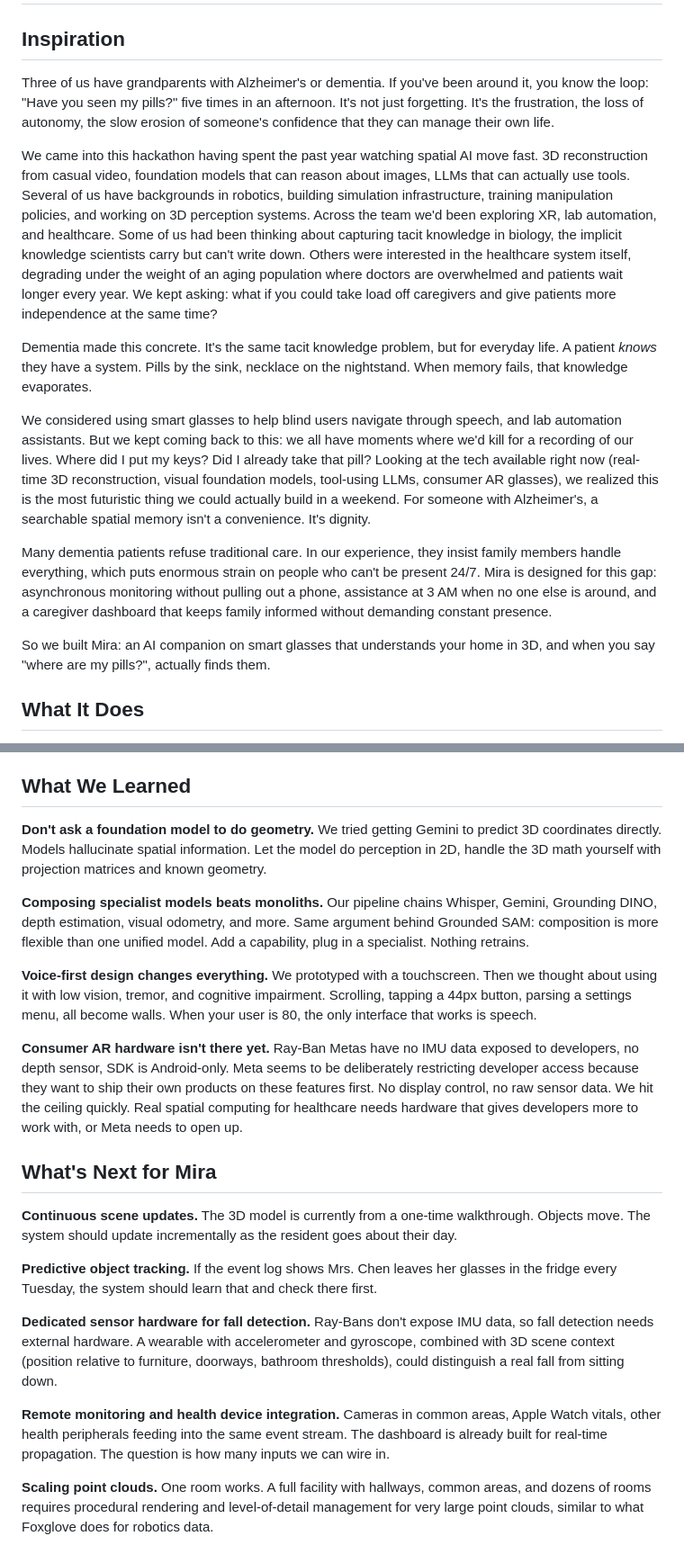
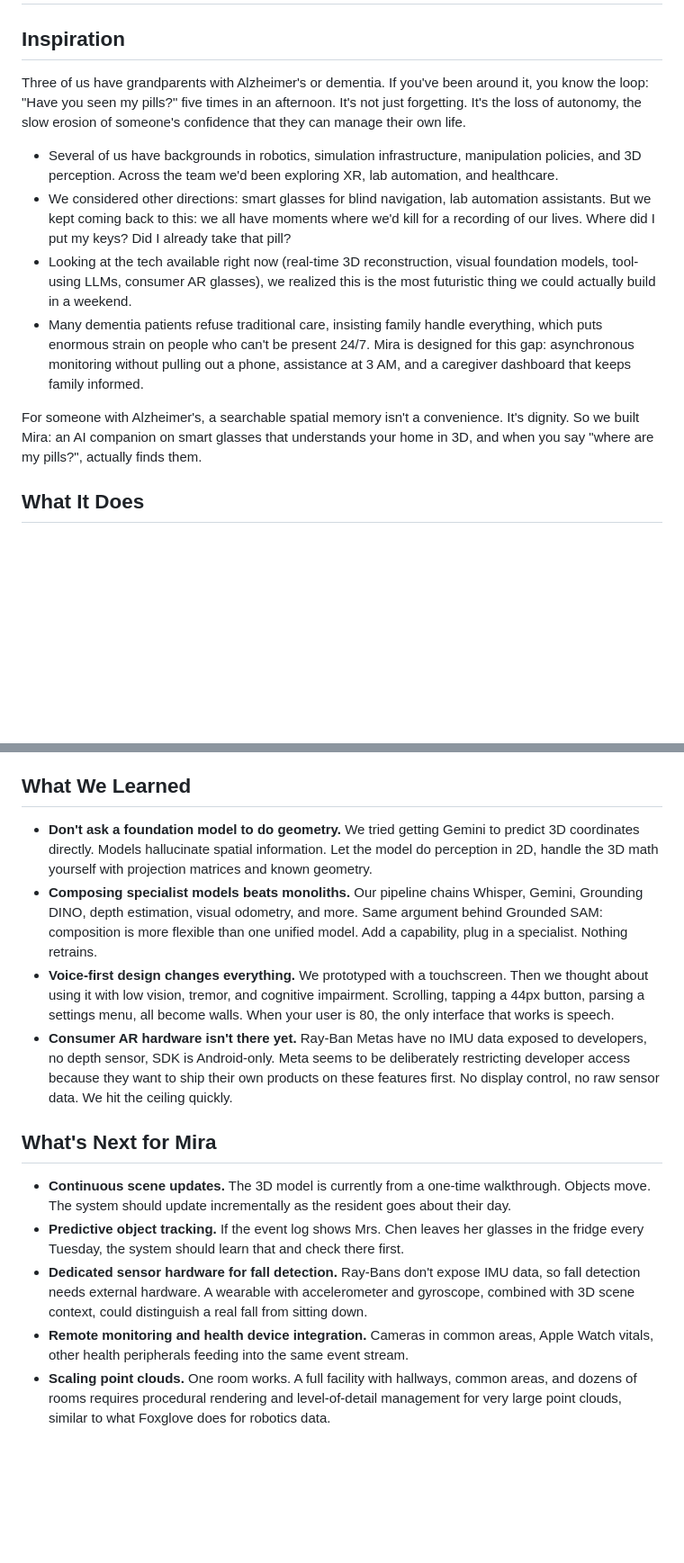
Before and after one commit to nathanjzhao/treehacks2026, a Markdown page: devpost.md, 2 parts joined by grey strips. Shown at 90% size. Drawn GitHub-style; blank space fills up the shorter version.

```diff
--- a/devpost.md
+++ b/devpost.md
@@ -2,17 +2,14 @@
 
 ## Inspiration
 
-Three of us have grandparents with Alzheimer's or dementia. If you've been around it, you know the loop: "Have you seen my pills?" five times in an afternoon. It's not just forgetting. It's the frustration, the loss of autonomy, the slow erosion of someone's confidence that they can manage their own life.
+Three of us have grandparents with Alzheimer's or dementia. If you've been around it, you know the loop: "Have you seen my pills?" five times in an afternoon. It's not just forgetting. It's the loss of autonomy, the slow erosion of someone's confidence that they can manage their own life.
 
-We came into this hackathon having spent the past year watching spatial AI move fast. 3D reconstruction from casual video, foundation models that can reason about images, LLMs that can actually use tools. Several of us have backgrounds in robotics, building simulation infrastructure, training manipulation policies, and working on 3D perception systems. Across the team we'd been exploring XR, lab automation, and healthcare. Some of us had been thinking about capturing tacit knowledge in biology, the implicit knowledge scientists carry but can't write down. Others were interested in the healthcare system itself, degrading under the weight of an aging population where doctors are overwhelmed and patients wait longer every year. We kept asking: what if you could take load off caregivers and give patients more independence at the same time?
+- Several of us have backgrounds in robotics, simulation infrastructure, manipulation policies, and 3D perception. Across the team we'd been exploring XR, lab automation, and healthcare.
+- We considered other directions: smart glasses for blind navigation, lab automation assistants. But we kept coming back to this: we all have moments where we'd kill for a recording of our lives. Where did I put my keys? Did I already take that pill?
+- Looking at the tech available right now (real-time 3D reconstruction, visual foundation models, tool-using LLMs, consumer AR glasses), we realized this is the most futuristic thing we could actually build in a weekend.
+- Many dementia patients refuse traditional care, insisting family handle everything, which puts enormous strain on people who can't be present 24/7. Mira is designed for this gap: asynchronous monitoring without pulling out a phone, assistance at 3 AM, and a caregiver dashboard that keeps family informed.
 
-Dementia made this concrete. It's the same tacit knowledge problem, but for everyday life. A patient *knows* they have a system. Pills by the sink, necklace on the nightstand. When memory fails, that knowledge evaporates.
-
-We considered using smart glasses to help blind users navigate through speech, and lab automation assistants. But we kept coming back to this: we all have moments where we'd kill for a recording of our lives. Where did I put my keys? Did I already take that pill? Looking at the tech available right now (real-time 3D reconstruction, visual foundation models, tool-using LLMs, consumer AR glasses), we realized this is the most futuristic thing we could actually build in a weekend. For someone with Alzheimer's, a searchable spatial memory isn't a convenience. It's dignity.
-
-Many dementia patients refuse traditional care. In our experience, they insist family members handle everything, which puts enormous strain on people who can't be present 24/7. Mira is designed for this gap: asynchronous monitoring without pulling out a phone, assistance at 3 AM when no one else is around, and a caregiver dashboard that keeps family informed without demanding constant presence.
-
-So we built Mira: an AI companion on smart glasses that understands your home in 3D, and when you say "where are my pills?", actually finds them.
+For someone with Alzheimer's, a searchable spatial memory isn't a convenience. It's dignity. So we built Mira: an AI companion on smart glasses that understands your home in 3D, and when you say "where are my pills?", actually finds them.
 
 ## What It Does
 
@@ -69,22 +55,15 @@ Patient records de-identified before reaching any LLM. The model never sees a na
 
 ## What We Learned
 
-**Don't ask a foundation model to do geometry.** We tried getting Gemini to predict 3D coordinates directly. Models hallucinate spatial information. Let the model do perception in 2D, handle the 3D math yourself with projection matrices and known geometry.
-
-**Composing specialist models beats monoliths.** Our pipeline chains Whisper, Gemini, Grounding DINO, depth estimation, visual odometry, and more. Same argument behind Grounded SAM: composition is more flexible than one unified model. Add a capability, plug in a specialist. Nothing retrains.
-
-**Voice-first design changes everything.** We prototyped with a touchscreen. Then we thought about using it with low vision, tremor, and cognitive impairment. Scrolling, tapping a 44px button, parsing a settings menu, all become walls. When your user is 80, the only interface that works is speech.
-
-**Consumer AR hardware isn't there yet.** Ray-Ban Metas have no IMU data exposed to developers, no depth sensor, SDK is Android-only. Meta seems to be deliberately restricting developer access because they want to ship their own products on these features first. No display control, no raw sensor data. We hit the ceiling quickly. Real spatial computing for healthcare needs hardware that gives developers more to work with, or Meta needs to open up.
+- **Don't ask a foundation model to do geometry.** We tried getting Gemini to predict 3D coordinates directly. Models hallucinate spatial information. Let the model do perception in 2D, handle the 3D math yourself with projection matrices and known geometry.
+- **Composing specialist models beats monoliths.** Our pipeline chains Whisper, Gemini, Grounding DINO, depth estimation, visual odometry, and more. Same argument behind Grounded SAM: composition is more flexible than one unified model. Add a capability, plug in a specialist. Nothing retrains.
+- **Voice-first design changes everything.** We prototyped with a touchscreen. Then we thought about using it with low vision, tremor, and cognitive impairment. Scrolling, tapping a 44px button, parsing a settings menu, all become walls. When your user is 80, the only interface that works is speech.
+- **Consumer AR hardware isn't there yet.** Ray-Ban Metas have no IMU data exposed to developers, no depth sensor, SDK is Android-only. Meta seems to be deliberately restricting developer access because they want to ship their own products on these features first. No display control, no raw sensor data. We hit the ceiling quickly.
 
 ## What's Next for Mira
 
-**Continuous scene updates.** The 3D model is currently from a one-time walkthrough. Objects move. The system should update incrementally as the resident goes about their day.
-
-**Predictive object tracking.** If the event log shows Mrs. Chen leaves her glasses in the fridge every Tuesday, the system should learn that and check there first.
-
-**Dedicated sensor hardware for fall detection.** Ray-Bans don't expose IMU data, so fall detection needs external hardware. A wearable with accelerometer and gyroscope, combined with 3D scene context (position relative to furniture, doorways, bathroom thresholds), could distinguish a real fall from sitting down.
-
-**Remote monitoring and health device integration.** Cameras in common areas, Apple Watch vitals, other health peripherals feeding into the same event stream. The dashboard is already built for real-time propagation. The question is how many inputs we can wire in.
-
-**Scaling point clouds.** One room works. A full facility with hallways, common areas, and dozens of rooms requires procedural rendering and level-of-detail management for very large point clouds, similar to what Foxglove does for robotics data.
+- **Continuous scene updates.** The 3D model is currently from a one-time walkthrough. Objects move. The system should update incrementally as the resident goes about their day.
+- **Predictive object tracking.** If the event log shows Mrs. Chen leaves her glasses in the fridge every Tuesday, the system should learn that and check there first.
+- **Dedicated sensor hardware for fall detection.** Ray-Bans don't expose IMU data, so fall detection needs external hardware. A wearable with accelerometer and gyroscope, combined with 3D scene context, could distinguish a real fall from sitting down.
+- **Remote monitoring and health device integration.** Cameras in common areas, Apple Watch vitals, other health peripherals feeding into the same event stream.
+- **Scaling point clouds.** One room works. A full facility with hallways, common areas, and dozens of rooms requires procedural rendering and level-of-detail management for very large point clouds, similar to what Foxglove does for robotics data.
```
Also changed, not shown: other parts of devpost.md (+17 -28 lines).
